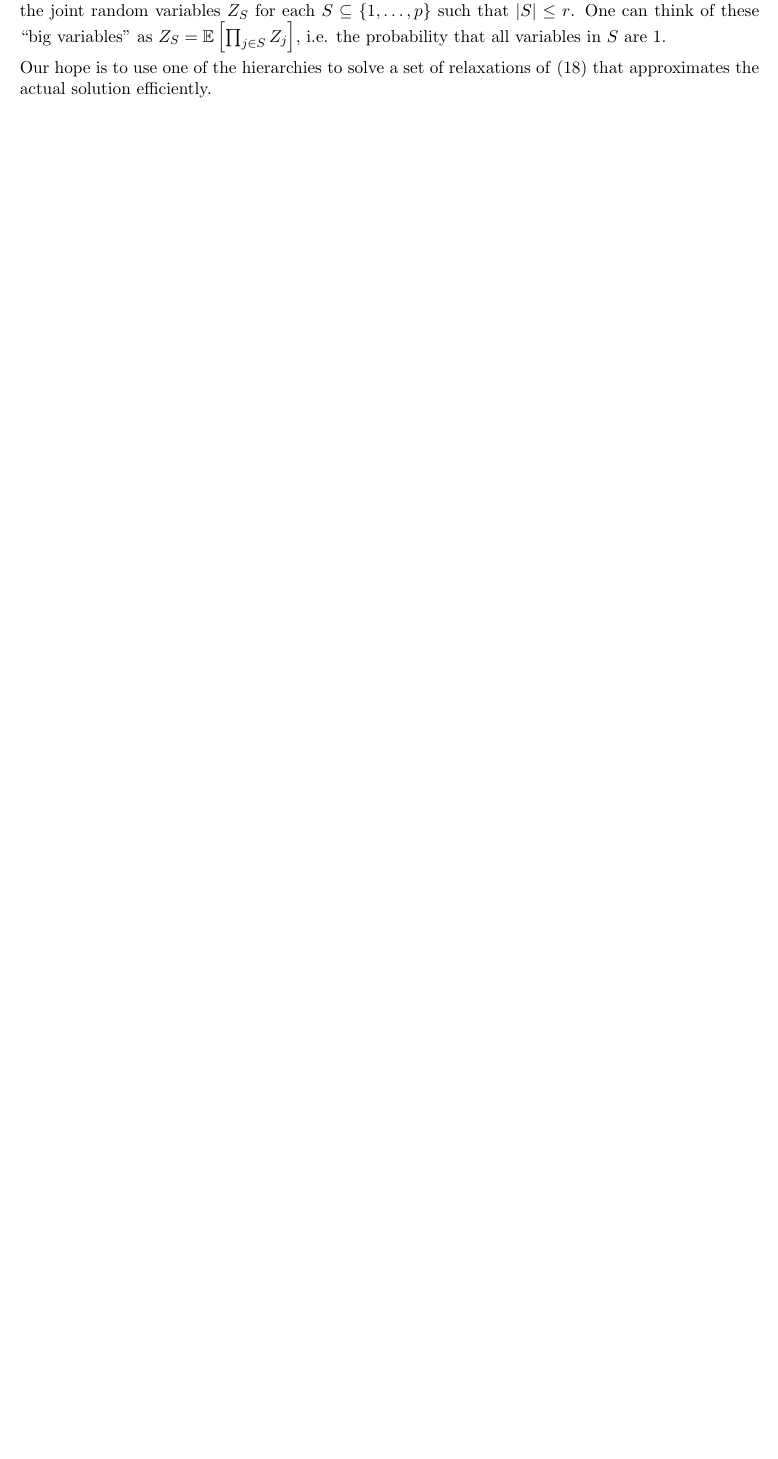
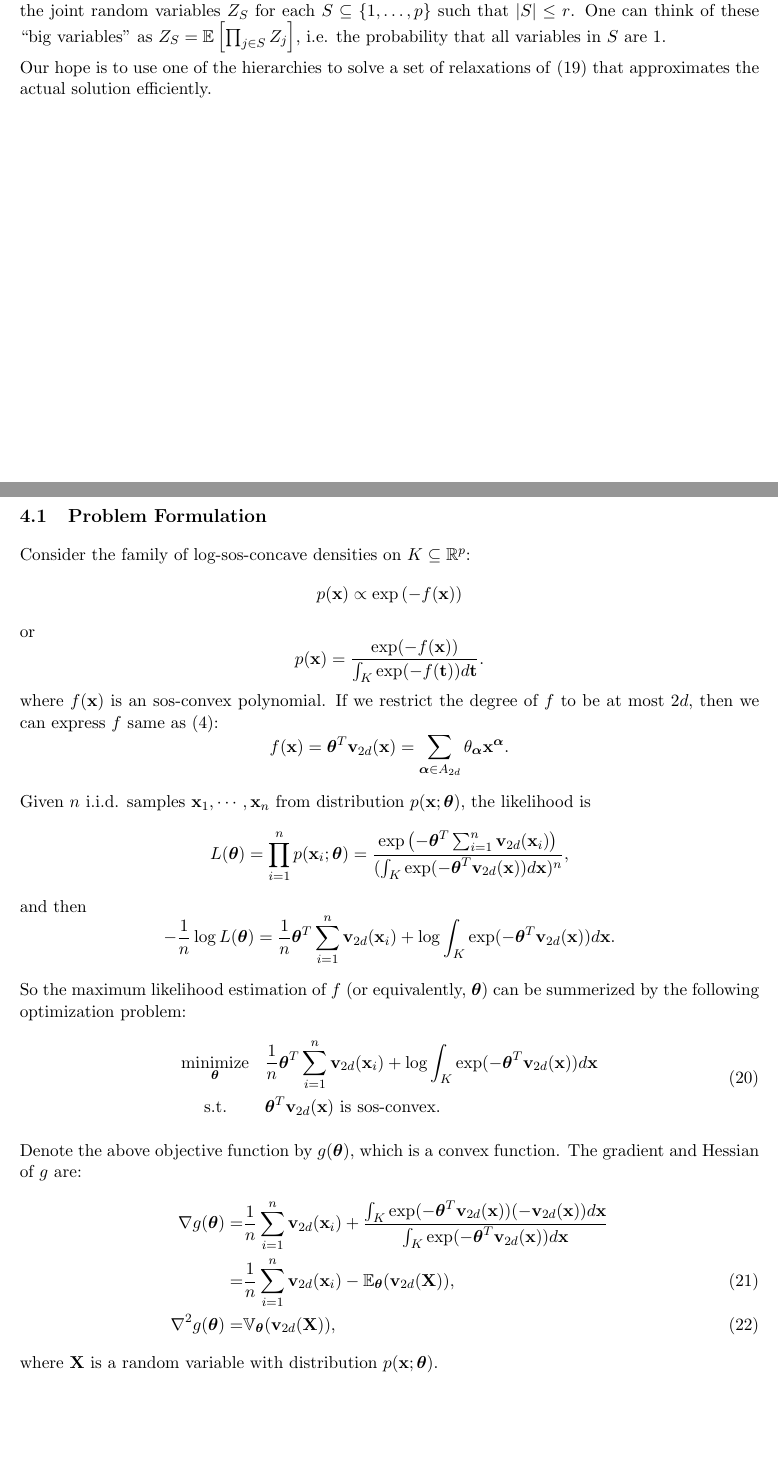
Before and after one commit to jdlafferty/sos, a LaTeX document (doc/SOS.tex): part of page 7 of 9 before the commit and two parts of pages 7 and 8 of 10 after it, the two joined at a grey line, cut so that both start at the same text, the shorter picture padded with empty space. Compiled offline with pdfLaTeX.

Commit message:
Log-SOS-Concave Density Estimation Initial Add
formulation and gradient projection algorithm sketch

```diff
--- a/doc/SOS.tex
+++ b/doc/SOS.tex
@@ -294,3 +293,46 @@ Our hope is to use one of the hierarchies to solve a set of relaxations of \eqre
 \clearpage
 \section{Log-SOS-Concave Density Estimation}
 
+\subsection{Problem Formulation}
+Consider the family of log-sos-concave densities on $K \subseteq \mathbb R^p$:
+\begin{equation} \notag
+p(\bfx) \propto \exp \left(-f(\bfx)\right)
+\end{equation}
+or
+\begin{equation} \notag
+p(\bfx) = \frac{\exp (-f(\bfx))}{\int_K \exp (-f({\bf t})) d{\bf t}}.
+\end{equation}
+where $f(\bfx)$ is an sos-convex polynomial. If we restrict the degree of $f$ to be at most $2d$, then we can express $f$ same as \eqref{sos-cvx-poly}:
+\[
+f(\bfx) = \bftheta^T\bfv_{2d}(\bfx) = \sum_{\bfalpha \in A_{2d}} \theta_\bfalpha \bfx^\bfalpha.
+\]
+
+Given $n$ i.i.d. samples $\bfx_1, \cdots, \bfx_n$ from distribution $p(\bfx; \bftheta)$, the likelihood is
+\begin{equation} \notag
+L(\bftheta) = \prod_{i = 1} ^n p(\bfx_i; \bftheta) = \frac{\exp \left( -\bftheta^T \sum_{i = 1}^n \bfv_{2d}(\bfx_i)   \right)}{(\int_K \exp (-\bftheta^T\bfv_{2d}(\bfx)) d{\bf x})^n},
+\end{equation}
+and then
+$$- \frac{1}{n} \log L(\bftheta) = \frac{1}{n} \bftheta^T \sum_{i = 1}^n \bfv_{2d}(\bfx_i) + \log \int_K \exp (-\bftheta^T\bfv_{2d}(\bfx)) d{\bf x}.$$
+
+So the maximum likelihood estimation of $f$ (or equivalently, $\bftheta$) can be summerized by the following optimization problem:
+\optprob{minimize}{\bftheta}{\frac{1}{n} \bftheta^T \sum_{i = 1}^n \bfv_{2d}(\bfx_i) + \log \int_K \exp (-\bftheta^T\bfv_{2d}(\bfx)) d{\bf x} }
+{\text{$\bftheta^T \bfv_{2d}(\bfx)$ is sos-convex.}}{maxlike-reg}
+
+%Refer to the sos-convex regression problem. We know that \eqref{maxlike-reg} is equivalent to
+%\begin{equation} \label{maxlike-reg2}
+%\begin{aligned}
+%& \underset{\bftheta, Q}{\text{minimize}}
+%& & \frac{1}{n} \bftheta^T \sum_{i = 1}^n \bfv_{2d}(\bfx_i) + \log \int_K \exp (-\bftheta^T\bfv_{2d}(\bfx)) d{\bf x} \\
+%& \text{\quad\ s.t.}
+%& & \langle{Q, B_{\bfbeta, i, j}} \rangle = h_\bftheta(\bfbeta, i, j) \qquad \forall\ \bfbeta \in A_{2d - 2}, 1 \le i \le j \le p \\
+%& & & Q \psd 0
+%\end{aligned}
+%\end{equation}
+
+Denote the above objective function by $g(\bftheta)$, which is a convex function. The gradient and Hessian of $g$ are:
+\begin{align}
+\nabla g(\bftheta) =& \frac{1}{n} \sum_{i = 1}^n \bfv_{2d}(\bfx_i) + \frac{\int_ K\exp (-\bftheta^T\bfv_{2d}(\bfx)) (-\bfv_{2d}(\bfx) )d{\bf x} }{\int_K \exp (-\bftheta^T\bfv_{2d}(\bfx)) d{\bf x}}\notag\\
+=& \frac{1}{n} \sum_{i = 1}^n \bfv_{2d}(\bfx_i) - \mathbb E_\bftheta (\bfv_{2d}(\bfX)),\label{neg-loglike-gradient}\\
+\nabla^2 g(\bftheta) =& \mathbb V_\bftheta (\bfv_{2d}(\bfX)), \label{neg-loglike-hessian}
+\end{align}
+where $\bfX$ is a random variable with distribution $p(\bfx; \bftheta)$.
```
Also changed, not shown: doc/SOS.pdf, doc/SOS.tex (66 more changed lines).
